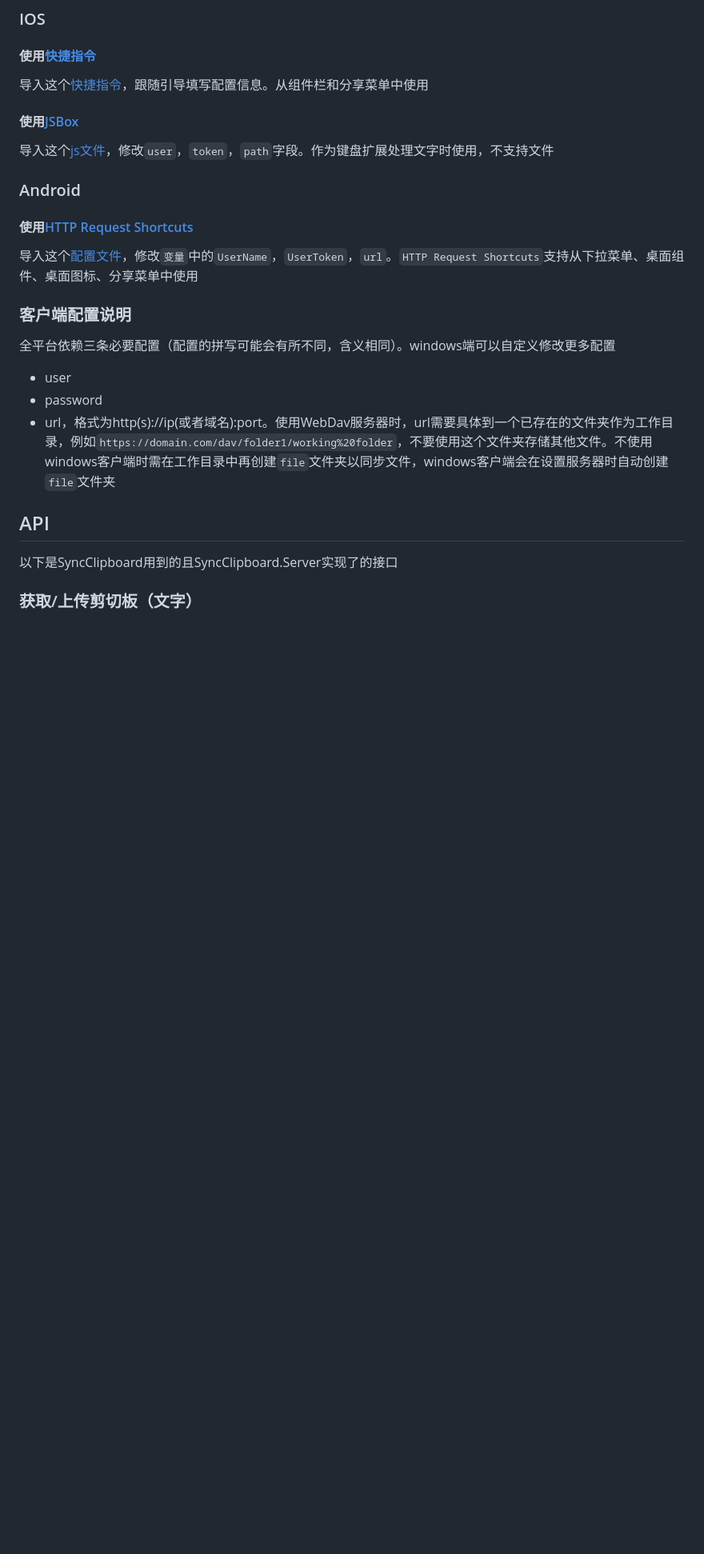
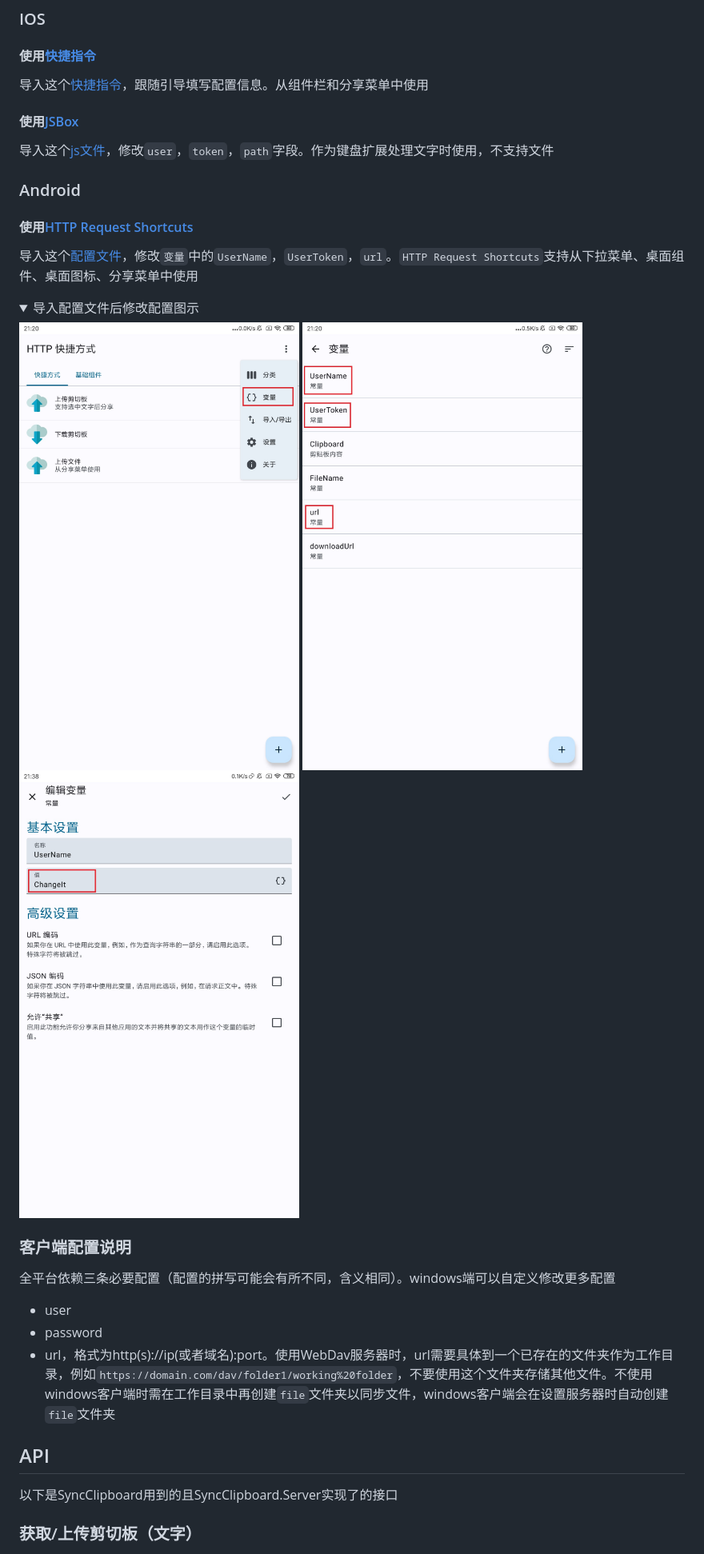
Before and after one commit to Jeric-X/SyncClipboard, a Markdown page: README.md, the part around one of its changes. Shown at 80% size. Rendered like a GitHub page; pictures changed too: docs/image/android1.jpg (added), docs/image/android2.jpg (added), docs/image/android3.jpg (added); folded sections open; blank space fills up the shorter version.

```diff
--- a/README.md
+++ b/README.md
@@ -106,6 +109,15 @@ dotnet /path/to/SyncClipboard.Server.dll --contentRoot ./
 ### Android
 #### 使用[HTTP Request Shortcuts](https://play.google.com/store/apps/details?id=ch.rmy.android.http_shortcuts)
 导入这个[配置文件](/script/shortcuts.zip)，修改`变量`中的`UserName`，`UserToken`，`url`。`HTTP Request Shortcuts`支持从下拉菜单、桌面组件、桌面图标、分享菜单中使用
+
+<details>
+<summary>导入配置文件后修改配置图示</summary>
+
+![](docs/image/android1.jpg)
+![](docs/image/android2.jpg)
+![](docs/image/android3.jpg)
+
+</details>
 
 ### 客户端配置说明
 
```
Also changed, not shown: other parts of README.md (+3 -0 lines), docs/README_EN.md (+9 -0 lines), docs/image/android1_EN.jpg (added), docs/image/android2_EN.jpg (added), docs/image/android3_EN.jpg (added).
